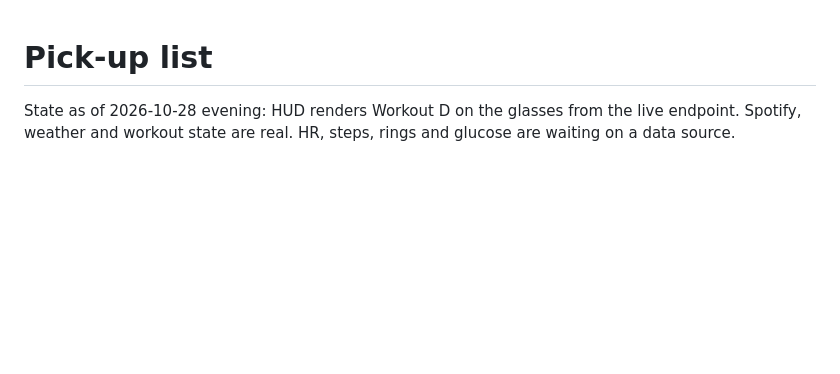
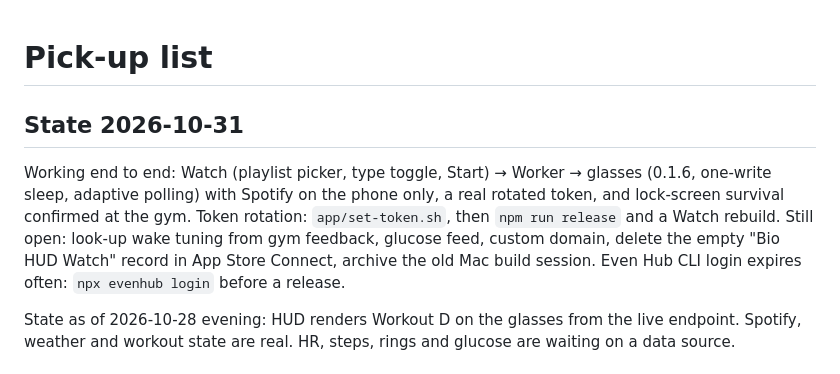
Before and after one commit to amirhayeri/even-realities, a Markdown page: NEXT.md, the part around the change. Drawn GitHub-style; blank space fills up the shorter version.

Commit message:
NEXT.md: state after the first full Watch-to-glasses run
Co-Authored-By: Claude Fable 5.1 <noreply@anthropic.com>
Claude-Session: https://claude.ai/code/session_011GLyJHBJTCV7zfKwckzUAK

```diff
--- a/NEXT.md
+++ b/NEXT.md
@@ -1,4 +1,14 @@
 # Pick-up list
+
+## State 2026-10-31
+Working end to end: Watch (playlist picker, type toggle, Start) → Worker → glasses
+(0.1.6, one-write sleep, adaptive polling) with Spotify on the phone only, a real
+rotated token, and lock-screen survival confirmed at the gym. Token rotation:
+`app/set-token.sh`, then `npm run release` and a Watch rebuild.
+Still open: look-up wake tuning from gym feedback, glucose feed, custom domain,
+delete the empty "Bio HUD Watch" record in App Store Connect, archive the old
+Mac build session. Even Hub CLI login expires often: `npx evenhub login` before a release.
+
 
 State as of 2026-10-28 evening: HUD renders Workout D on the glasses from the
 live endpoint. Spotify, weather and workout state are real. HR, steps, rings and
```
